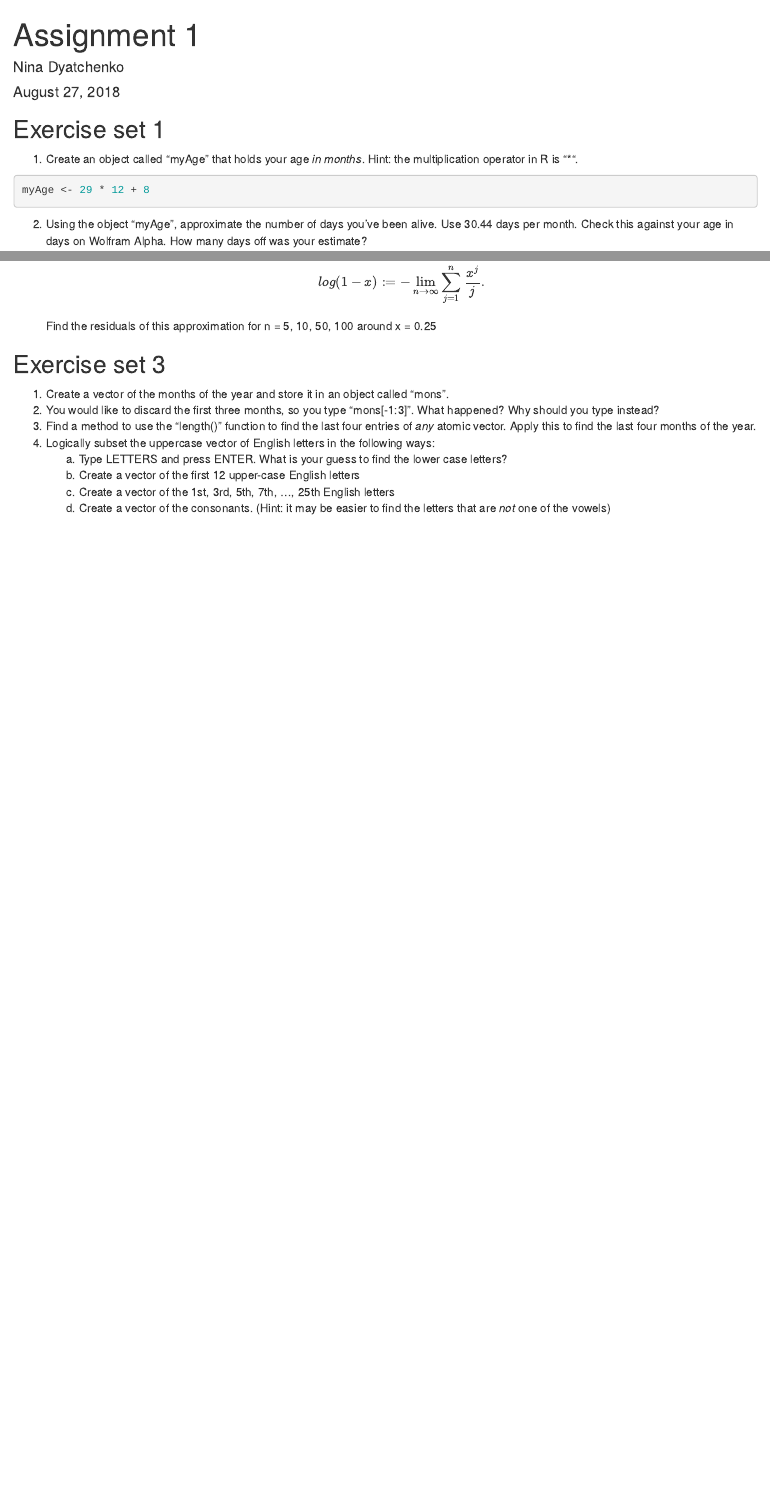
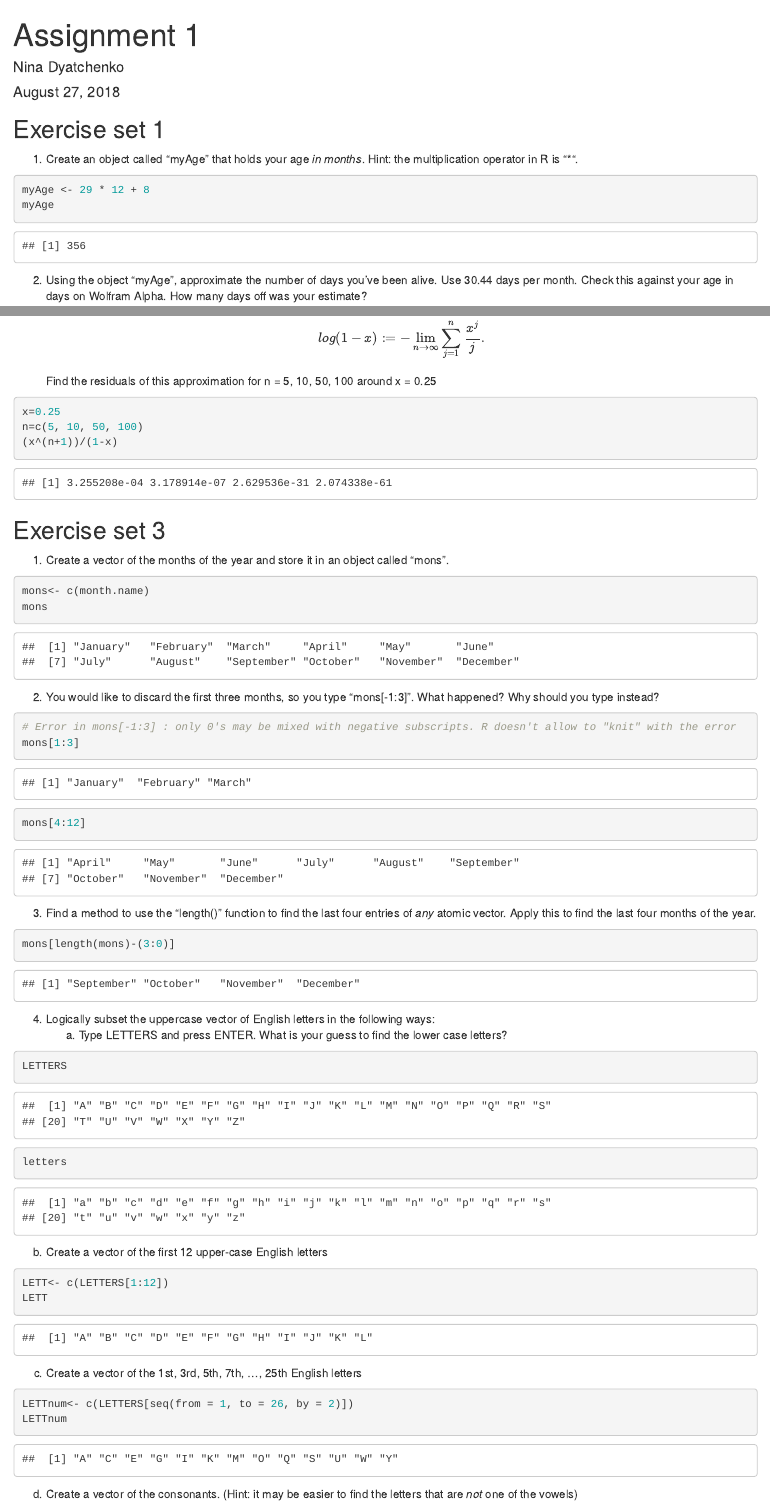
Before and after one commit to NinaDyatchenko/BST650_introR, an R Markdown document (Assignments/Assignment1_20180827.Rmd): the page in a window 1100 px wide, from its top, and a second part further down, joined at a grey line. Rendered offline with R 4.5, knitr and Pandoc, with nearby package versions; drawn as R Markdown's standard HTML page in place of the format the file asks for; some code elsewhere in the file could not run offline.

Commit message:
Almost doe 9/3/18 at noon. Have questions

````diff
--- a/Assignments/Assignment1_20180827.Rmd
+++ b/Assignments/Assignment1_20180827.Rmd
@@ -14,23 +14,29 @@ knitr::opts_chunk$set(echo = TRUE)
 
 1. Create an object called "myAge" that holds your age *in months*. Hint: the
    multiplication operator in R is "*".
+
 ```{r}
 myAge <- 29 * 12 + 8
+myAge
 ```
 2. Using the object "myAge", approximate the number of days you've been alive.
    Use 30.44 days per month. Check this against your age in days on Wolfram
    Alpha. How many days off was your estimate?
+
 ```{r}
 myAge * 30.44
 # from Wolfram Alpha, I am 10827 days old today.
 ```
 3. Using the object "myAge", find your decimal age. Hint: the division
    operator is "/".
+
 ```{r}
 myAge / 12
 ```
 4. Copy and Paste MyAge into the console and press ENTER. What happens? Why?
-Console returened error "Error: object 'MyAge' not found". Because R is case sencitive, it sees MyAge and myAge differently. myAge was defined in the code previously, but MyAge was not. Thus R gives the error.
+
+  Console returened error "Error: object 'MyAge' not found". Because R is case sencitive, it sees MyAge and myAge differently. myAge was defined in the code previously, but MyAge was not. Thus R gives the error.
+
 
 ## Exercise set 2
 
@@ -110,7 +116,9 @@ rep(x, times = c(1:10), length.out = NA, each = 1)
    0.25
 
 ```{r}
-
+x=0.25
+n=c(5, 10, 50, 100)
+(x^(n+1))/(1-x)
 
 ```
 
@@ -120,16 +128,60 @@ rep(x, times = c(1:10), length.out = NA, each = 1)
 
 1. Create a vector of the months of the year and store it in an object called
    "mons".
+
+```{r}
+mons<- c(month.name)
+mons
+```
+
 2. You would like to discard the first three months, so you type "mons[-1:3]".
    What happened? Why should you type instead?
+
+```{r}
+
+# Error in mons[-1:3] : only 0's may be mixed with negative subscripts. R doesn't allow to "knit" with the error
+mons[1:3]
+
+mons[4:12]
+
+```
 3. Find a method to use the "length()" function to find the last four entries
    of *any* atomic vector. Apply this to find the last four months of the
    year.
+
+```{r}
+mons[length(mons)-(3:0)]
+```
 4. Logically subset the uppercase vector of English letters in the following
    ways:
    a) Type LETTERS and press ENTER. What is your guess to find the lower case
       letters?
+
+```{r}
+LETTERS
+
+
+letters
+
+```
+
    b) Create a vector of the first 12 upper-case English letters
+```{r}
+LETT<- c(LETTERS[1:12])
+LETT
+
+```
+
    c) Create a vector of the 1st, 3rd, 5th, 7th, ..., 25th English letters
+
+```{r}
+LETTnum<- c(LETTERS[seq(from = 1, to = 26, by = 2)])
+LETTnum
+
+```
    d) Create a vector of the consonants. (Hint: it may be easier to find the
       letters that are *not* one of the vowels)
+
+```{r}
+
+```
````
Also changed, not shown: Assignments/Assignment1_20180827.Rmd (14 more changed lines), 1 other file.
